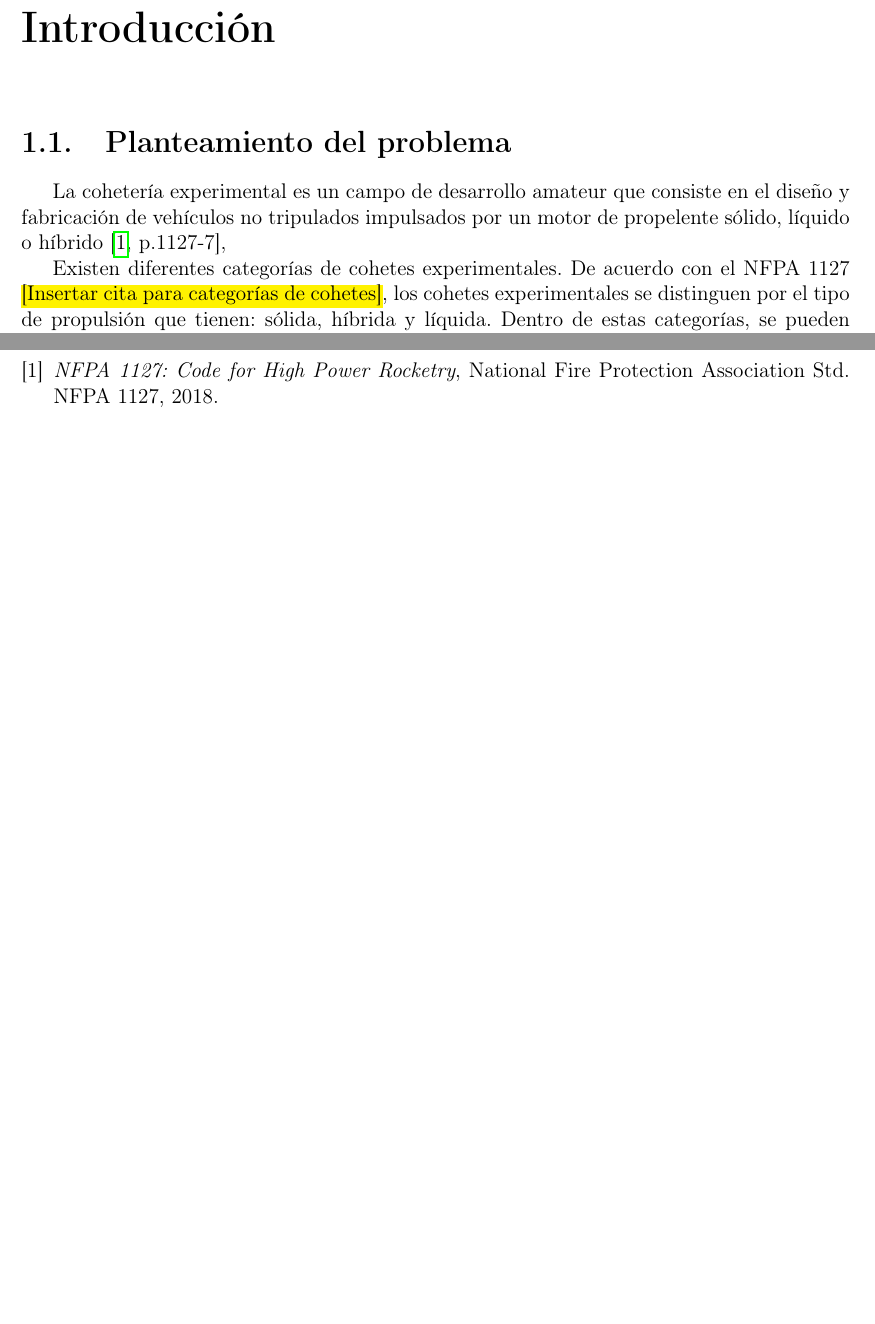
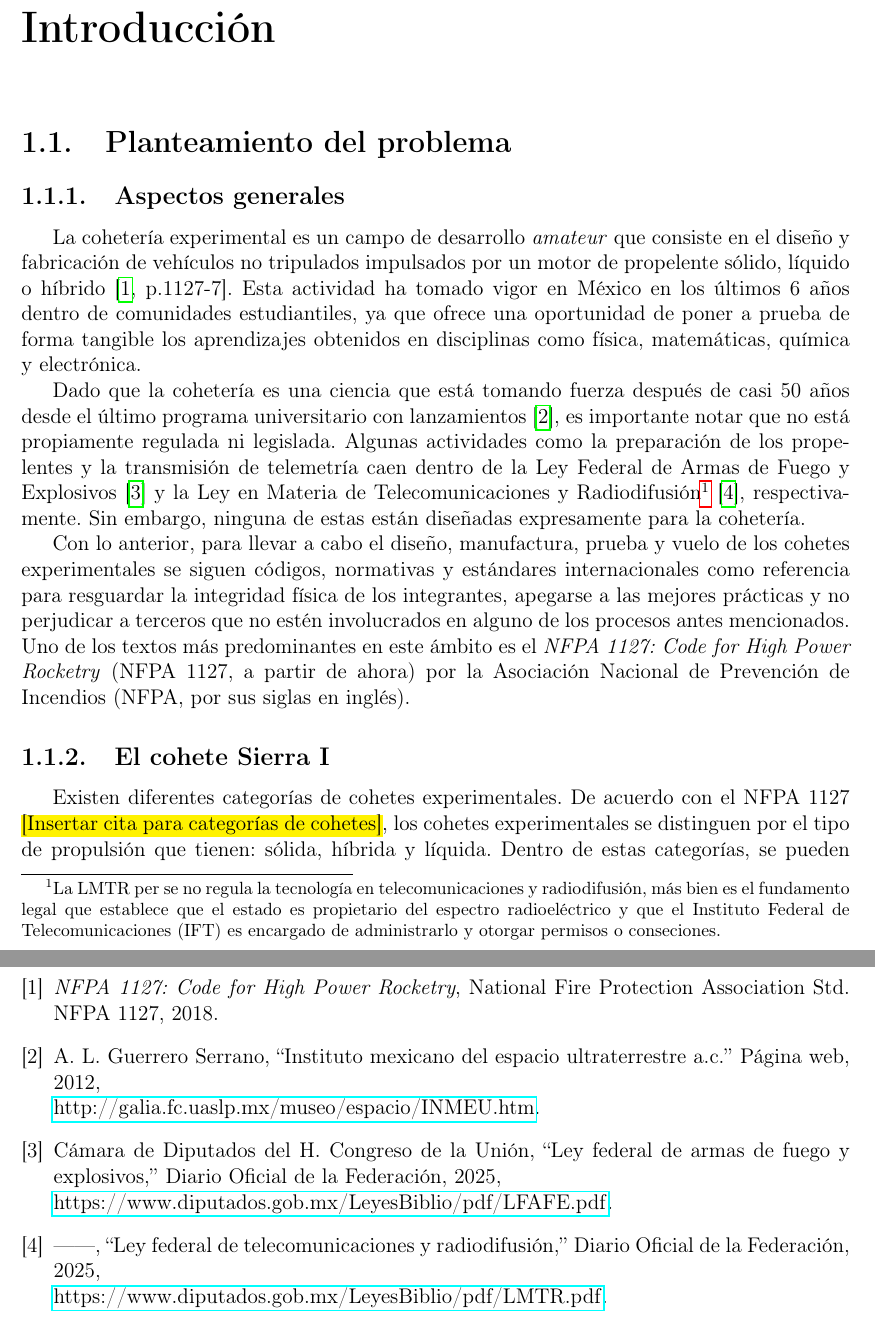
Before and after one commit to AlanCarrasco/bachelors_thesis, a LaTeX book (main.tex, which reads cap1_intro.tex, referencias.bib): two parts of pages 4 and 8 of 8, joined at a grey line, cut so that both start at the same text, the shorter picture padded with empty space. Compiled offline with pdfLaTeX.

Commit message:
Puse guapos los primeros tres párrafos, le di estructura al planteamiento y puse citas más ad hoc. Vamos bien

```diff
--- a/cap1_intro.tex
+++ b/cap1_intro.tex
@@ -1,16 +1,25 @@
 \chapter{Introducción}
 
 \section{Planteamiento del problema}
+\subsection{Aspectos generales}
 % Qué es la cohetería experimental
-La cohetería experimental es un campo de desarrollo amateur que consiste en el diseño y fabricación de vehículos no tripulados impulsados por un motor de propelente sólido, líquido o híbrido\cite[p.1127-7]{nfpa1127},
+La cohetería experimental es un campo de desarrollo \emph{amateur} que consiste en el diseño y fabricación de vehículos no tripulados impulsados por un motor de propelente sólido, líquido o híbrido\cite[p.1127-7]{nfpa1127}. Esta actividad ha tomado vigor en México en los últimos 6 años dentro de comunidades estudiantiles, ya que ofrece una oportunidad de poner a prueba de forma tangible los aprendizajes obtenidos en disciplinas como física, matemáticas, química y electrónica.
 
-% Lo que no me convence de este párrafo es que no es concizo sobre el propósito de la cohetería experimental. Quiero complementar mi definición con el propósito para que se emocionen y entiendan que esto es más que un hobby y que de amateur solo tiene el nombre. Siento que agarrarse de las definiciones del NFPA es buena idea para sustentar la seriedad y meterle palabras cabronas.
+Dado que la cohetería es una ciencia que está tomando fuerza después de casi 50 años desde el último programa universitario con lanzamientos \cite{cabo_tuna}, es importante notar que no está propiamente regulada ni legislada. Algunas actividades como la preparación de los propelentes y la transmisión de telemetría caen dentro de la Ley Federal de Armas de Fuego y Explosivos \cite{lfafe} y la Ley en Materia de Telecomunicaciones y Radiodifusión\footnote{La LMTR per se no regula la tecnología en telecomunicaciones y radiodifusión, más bien es el fundamento legal que establece que el estado es propietario del espectro radioeléctrico y que el Instituto Federal de Telecomunicaciones (IFT) es encargado de administrarlo y otorgar permisos o conseciones.} \cite{lmtr}, respectivamente. Sin embargo, ninguna de estas están diseñadas expresamente para la cohetería.
+
+Con lo anterior, para llevar a cabo el diseño, manufactura, prueba y vuelo de los cohetes experimentales se siguen códigos, normativas y estándares internacionales como referencia para resguardar la integridad física de los integrantes, apegarse a las mejores prácticas y no perjudicar a terceros que no estén involucrados en alguno de los procesos antes mencionados. Uno de los textos más predominantes en este ámbito es el \textit{NFPA 1127: Code for High Power Rocketry} (NFPA 1127, a partir de ahora) por la Asociación Nacional de Prevención de Incendios (NFPA, por sus siglas en inglés).
+% Hay que cerrar la idea aquí, parece que queda flotando alv
 
 
-%con el propósito de poner a prueba los conocimientos teóricos de física, química e incluso electrónica. Cabe resaltar que el término \emph{amateur} no resta relevancia ni seriedad a la actividad, puesto que, como se verá más adelante, el funcionamiento de estos vehículos requiere una base teórica sólida y experiencia para obtener resultados y resguardar la integridad física de los participantes. Además, existen códigos y normativas internacionales, como el NFPA 1127, cuyo único propósito es establecer requerimientos de construcción y operación,
+\subsection{El cohete Sierra I}
+% Aquí sería bueno definir de forma concreta el proyecto del Sierra I, qué es, quién lo llevó a cabo, en qué categoría entra y en qué competición voló.
+
+
+
+% Para poder entrar en materia, primero es necesario comprender qué clase de cohete es el Sierra I. El Sierra I es un cohete híbri
+
 
 % Qué elementos componen a un cohete experimental?
-
 Existen diferentes categorías de cohetes experimentales. De acuerdo con el NFPA 1127 \hl{[Insertar cita para categorías de cohetes]}, los cohetes experimentales se distinguen por el tipo de propulsión que tienen: sólida, híbrida y líquida. Dentro de estas categorías, se pueden categorizar por la cantidad de empuje que producen \hl{(explicar de las categorías A, B, C, D, etc... y los empujes que producen)}.
 
 Eso es en cuanto a la propulsión respecta. Ahora, sin un orden en particular, los elementos que componen a un cohete son los siguientes.
--- a/referencias.bib
+++ b/referencias.bib
@@ -5,3 +5,16 @@
   number       = {NFPA 1127},
 }
 
+@misc{lfafe,
+  author = {{Cámara de Diputados del H. Congreso de la Unión}},
+  howpublished = {{Diario Oficial de la Federación}},
+  title = {Ley Federal de Armas de Fuego y Explosivos},
+  year = {2025},
+  note = {\newline\url{https://www.diputados.gob.mx/LeyesBiblio/pdf/LFAFE.pdf}}
+}
+
+@misc{lmtr,
+  author = {{Cámara de Diputados del H. Congreso de la Unión}},
+  howpublished = {{Diario Oficial de la Federación}},
+  title = {Ley Federal de Telecomunicaciones y Radiodifusión},
+  year = {2025},
@@ -15,3 +27,6 @@
+  title = {Instituto Mexicano del Espacio Ultraterrestre A.C.},
+  year = {2012},
+  note = {\newline\url{http://galia.fc.uaslp.mx/museo/espacio/INMEU.htm}}
 }
 
 % misc{LPEAM,
```
Also changed, not shown: referencias.bib (21 more changed lines).
